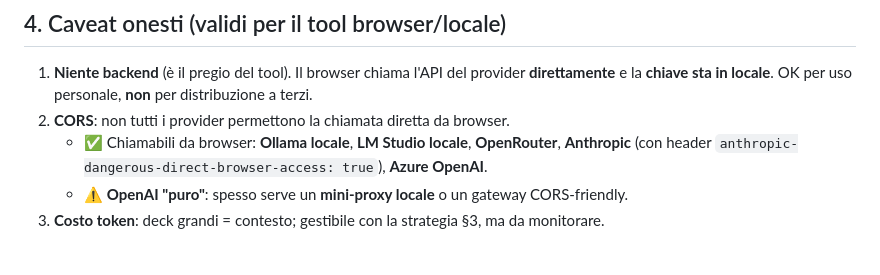
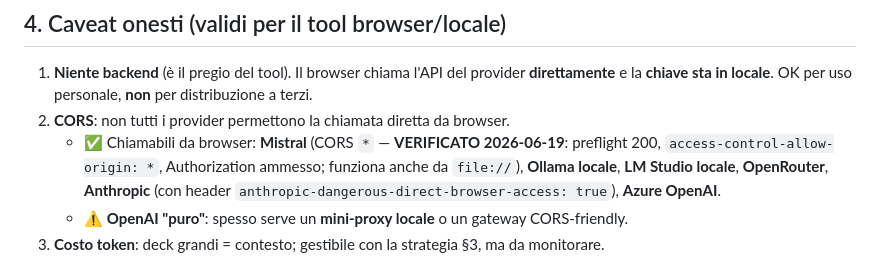
Before and after one commit to ValerioDolci/slidewright, a Markdown page: docs/agentic-chat-e-vscode.md, the part around the change. Drawn GitHub-style.

Commit message:
docs: Mistral CORS verificato aperto (browser-direct OK, no proxy)
Co-Authored-By: Claude Opus 4.8 <noreply@anthropic.com>

```diff
--- a/docs/agentic-chat-e-vscode.md
+++ b/docs/agentic-chat-e-vscode.md
@@ -46,7 +46,9 @@ In Slide Studio c'è già:
 1. **Niente backend** (è il pregio del tool). Il browser chiama l'API del provider **direttamente**
    e la **chiave sta in locale**. OK per uso personale, **non** per distribuzione a terzi.
 2. **CORS**: non tutti i provider permettono la chiamata diretta da browser.
-   - ✅ Chiamabili da browser: **Ollama locale**, **LM Studio locale**, **OpenRouter**,
+   - ✅ Chiamabili da browser: **Mistral** (CORS `*` — **VERIFICATO 2026-06-19**: preflight 200,
+     `access-control-allow-origin: *`, Authorization ammesso; funziona anche da `file://`),
+     **Ollama locale**, **LM Studio locale**, **OpenRouter**,
      **Anthropic** (con header `anthropic-dangerous-direct-browser-access: true`), **Azure OpenAI**.
    - ⚠️ **OpenAI "puro"**: spesso serve un **mini-proxy locale** o un gateway CORS-friendly.
 3. **Costo token**: deck grandi = contesto; gestibile con la strategia §3, ma da monitorare.
```
